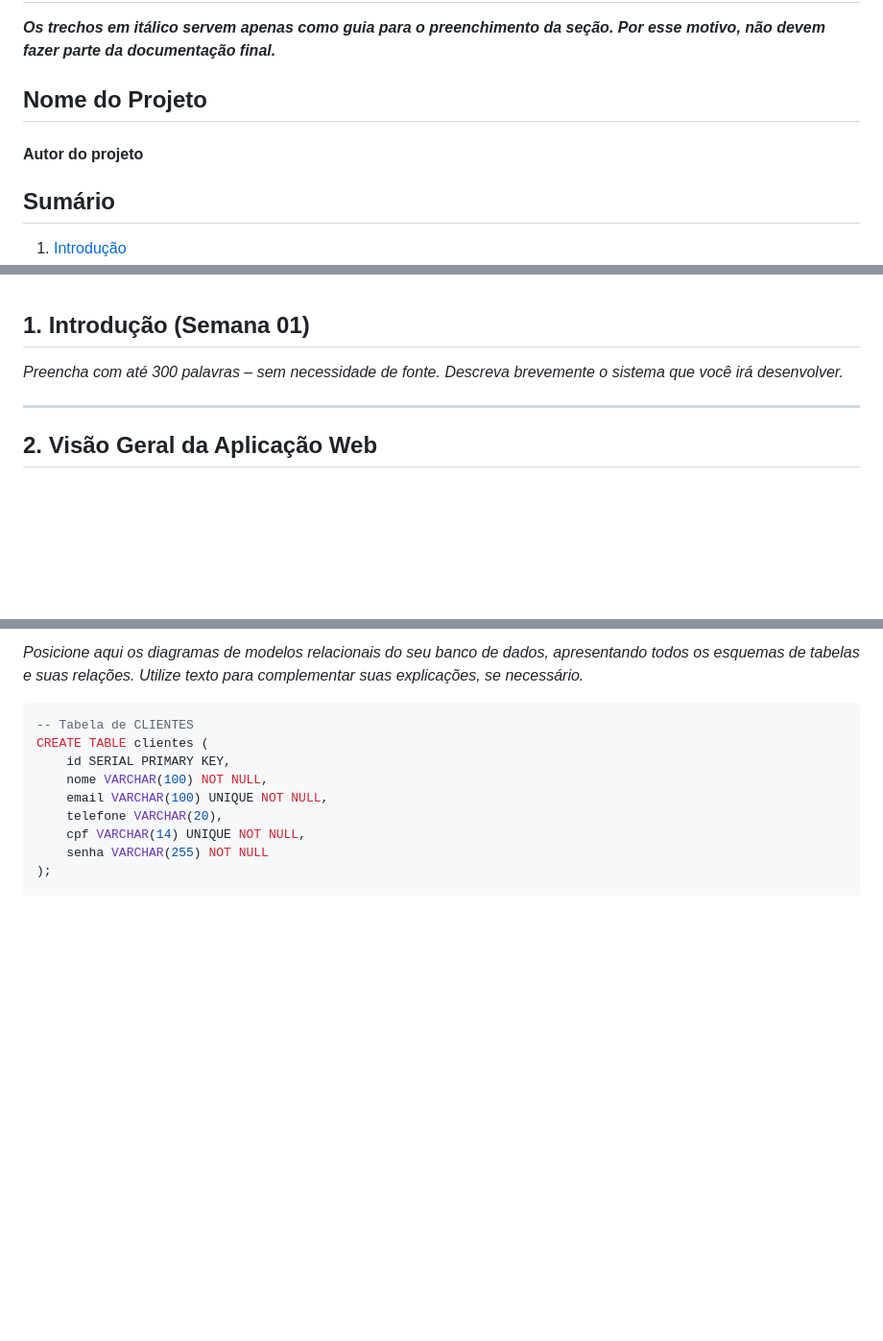
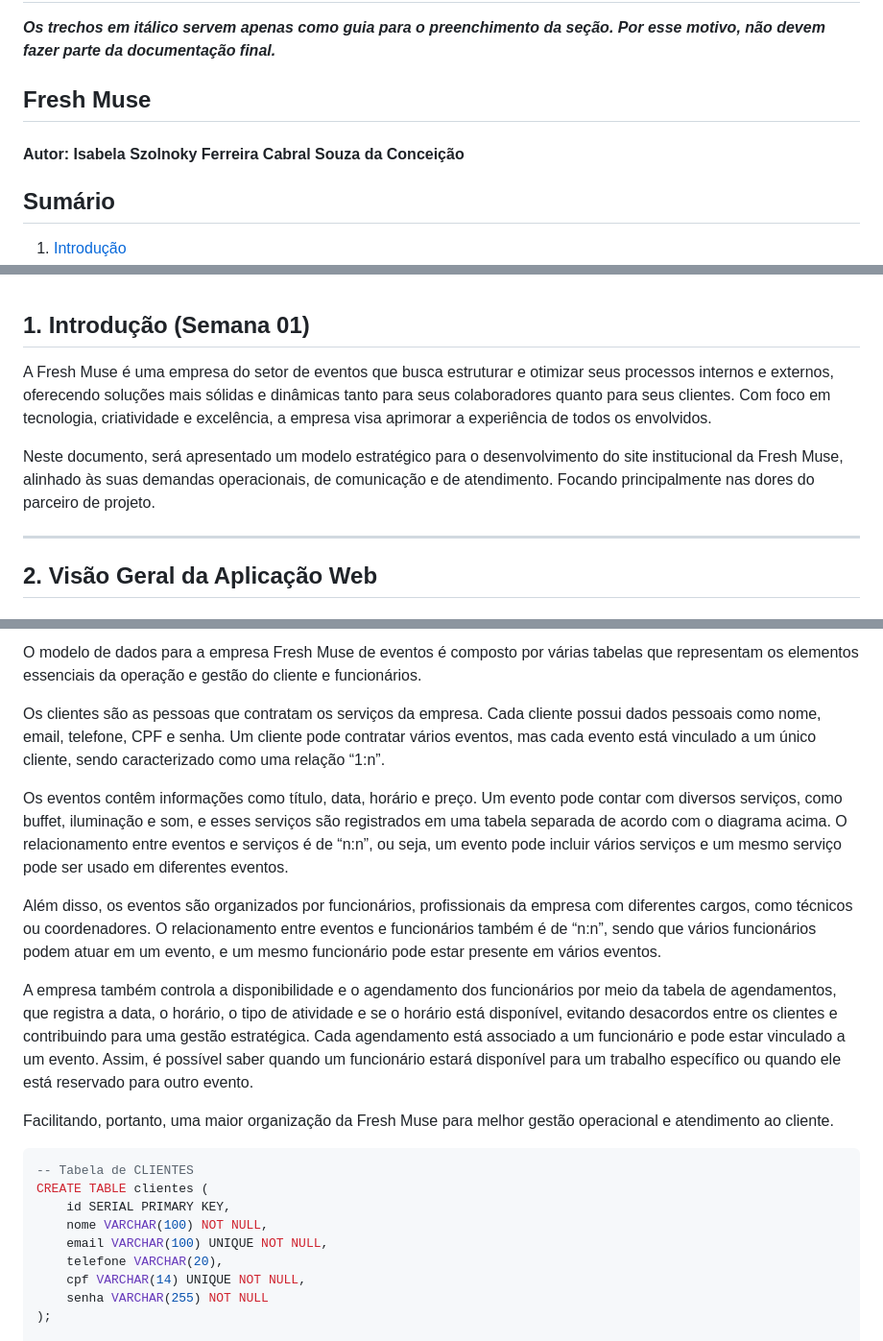
Before and after one commit to szcabral/projeto-web-mod2, a Markdown page: documentos/wad.md, 3 parts joined by grey strips. Shown: that part at 96% size. GitHub-like rendering; blank space fills up the shorter version.

Commit message:
docs: adicionando texto explicativo e introdução.

````diff
--- a/documentos/wad.md
+++ b/documentos/wad.md
@@ -2,9 +2,9 @@
 
 **_Os trechos em itálico servem apenas como guia para o preenchimento da seção. Por esse motivo, não devem fazer parte da documentação final._**
 
-## Nome do Projeto
+## Fresh Muse
 
-#### Autor do projeto
+#### Autor: Isabela Szolnoky Ferreira Cabral Souza da Conceição
 
 ## Sumário
 
@@ -18,8 +18,10 @@
 
 ## <a name="c1"></a>1. Introdução (Semana 01)
 
-*Preencha com até 300 palavras – sem necessidade de fonte.*
-*Descreva brevemente o sistema que você irá desenvolver.*
+A Fresh Muse é uma empresa do setor de eventos que busca estruturar e otimizar seus processos internos e externos, oferecendo soluções mais sólidas e dinâmicas tanto para seus colaboradores quanto para seus clientes. Com foco em tecnologia, criatividade e excelência, a empresa visa aprimorar a experiência de todos os envolvidos.
+
+Neste documento, será apresentado um modelo estratégico para o desenvolvimento do site institucional da Fresh Muse, alinhado às suas demandas operacionais, de comunicação e de atendimento. Focando principalmente nas dores do parceiro de projeto.
+
 
 ---
 
@@ -46,7 +48,20 @@
    <sup>Fonte: Fresh Muse, 2025 (Autoral)</sup>
  </div>
 
-*Posicione aqui os diagramas de modelos relacionais do seu banco de dados, apresentando todos os esquemas de tabelas e suas relações. Utilize texto para complementar suas explicações, se necessário.*
+
+O modelo de dados para a empresa Fresh Muse de eventos é composto por várias tabelas que representam os elementos essenciais da operação e gestão do cliente e funcionários.
+
+Os clientes são as pessoas que contratam os serviços da empresa. Cada cliente possui dados pessoais como nome, email, telefone, CPF e senha. Um cliente pode contratar vários eventos, mas cada evento está vinculado a um único cliente, sendo caracterizado como uma relação “1:n”.
+
+Os eventos contêm informações como título, data, horário e preço. Um evento pode contar com diversos serviços, como buffet, iluminação e som, e esses serviços são registrados em uma tabela separada de acordo com o diagrama acima. O relacionamento entre eventos e serviços é de “n:n”, ou seja, um evento pode incluir vários serviços e um mesmo serviço pode ser usado em diferentes eventos.
+
+Além disso, os eventos são organizados por funcionários, profissionais da empresa com diferentes cargos, como técnicos ou coordenadores. O relacionamento entre eventos e funcionários também é de “n:n”, sendo que vários funcionários podem atuar em um evento, e um mesmo funcionário pode estar presente em vários eventos.
+
+A empresa também controla a disponibilidade e o agendamento dos funcionários por meio da tabela de agendamentos, que registra a data, o horário, o tipo de atividade e se o horário está disponível, evitando desacordos entre os clientes e contribuindo para uma gestão estratégica. Cada agendamento está associado a um funcionário e pode estar vinculado a um evento. Assim, é possível saber quando um funcionário estará disponível para um trabalho específico ou quando ele está reservado para outro evento.
+
+Facilitando, portanto, uma maior organização da Fresh Muse para melhor gestão operacional e atendimento ao cliente.
+
+
 
 
 ```sql
````
